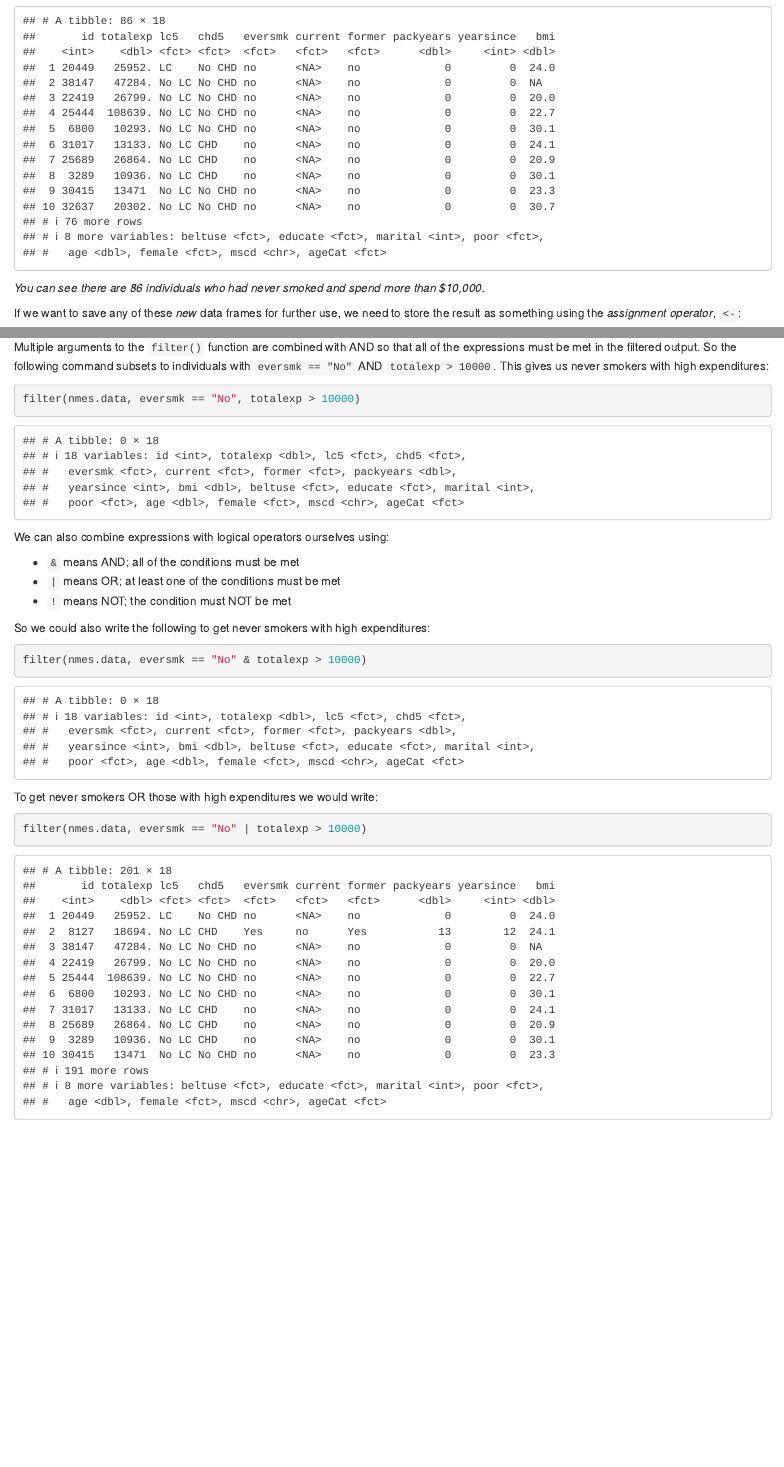
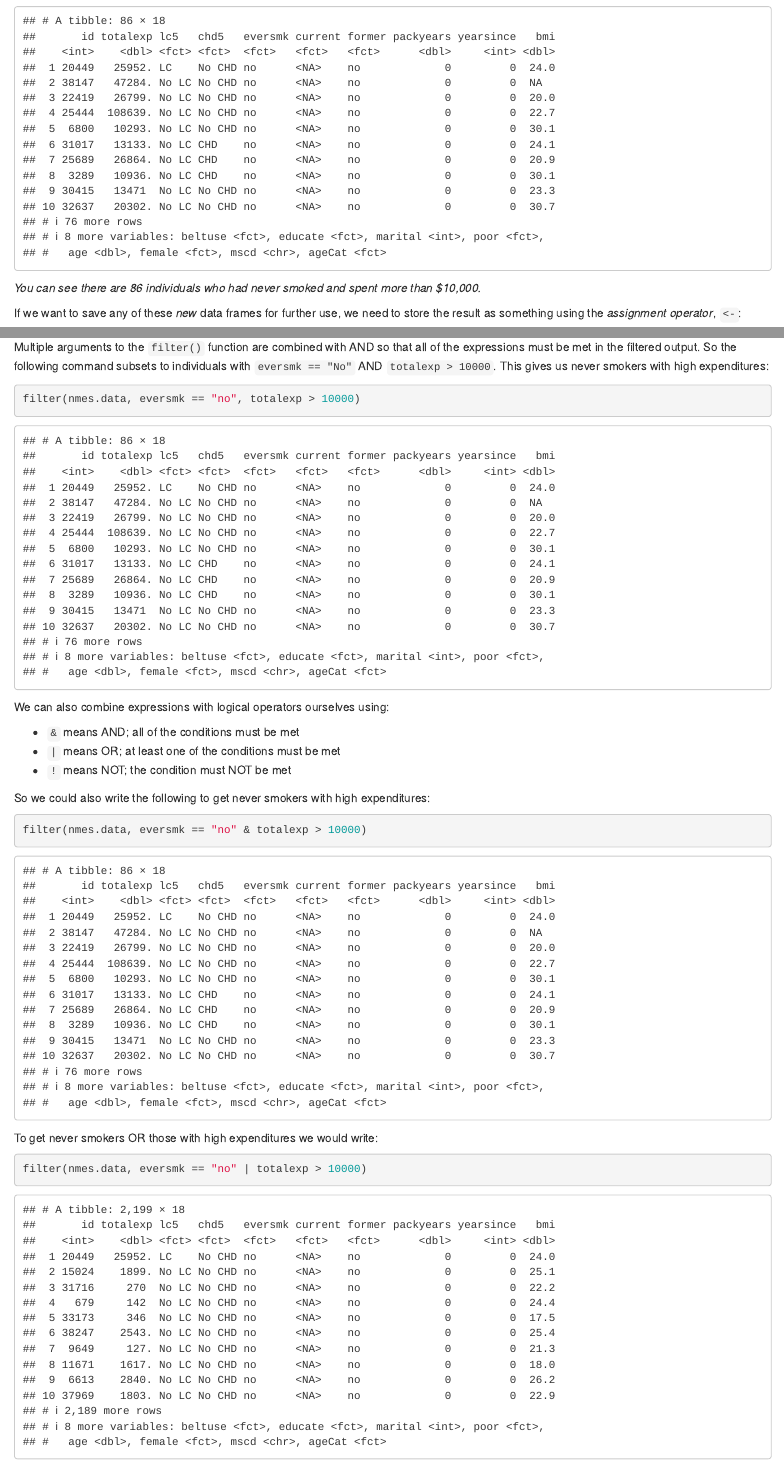
Before and after one commit to intro-R-public-health-fall-2024/class-materials, an R Markdown document (Content2-1_transformation.Rmd): the page in a window 1100 px wide, from 4380 px down, and a second part further down, joined at a grey line. Rendered offline with R 4.5, knitr and Pandoc, with nearby package versions.

Commit message:
fixed typos

````diff
--- a/Content2-1_transformation.Rmd
+++ b/Content2-1_transformation.Rmd
@@ -113,7 +113,7 @@ filter(nmes.data, totalexp > 10000)
 filter(nmes.data, eversmk == "no", totalexp > 10000)
 ```
 
-*You can see there are 86 individuals who had never smoked and spend more than $10,000.*
+*You can see there are 86 individuals who had never smoked and spent more than $10,000.*
 
 If we want to save any of these *new* data frames for further use, we need to store the result as something using the *assignment operator*, `<-`:
 ```{r}
@@ -154,7 +154,7 @@ near((1/49)*(7^2), 1)
 
 Multiple arguments to the `filter()` function are combined with AND so that all of the expressions must be met in the filtered output.  So the following command subsets to individuals with `eversmk == "No"` AND `totalexp > 10000`.  This gives us never smokers with high expenditures:
 ```{r}
-filter(nmes.data, eversmk == "No", totalexp > 10000)
+filter(nmes.data, eversmk == "no", totalexp > 10000)
 ```
 
 We can also combine expressions with logical operators ourselves using:
@@ -165,12 +165,12 @@ We can also combine expressions with logical operators ourselves using:
 
 So we could also write the following to get never smokers with high expenditures:
 ```{r}
-filter(nmes.data, eversmk == "No" & totalexp > 10000)
+filter(nmes.data, eversmk == "no" & totalexp > 10000)
 ```
 
 To get never smokers OR those with high expenditures we would write:
 ```{r}
-filter(nmes.data, eversmk == "No" | totalexp > 10000)
+filter(nmes.data, eversmk == "no" | totalexp > 10000)
 ```
 
 To get all ever smokers EXCEPT those with high expenditures we could write:
````
